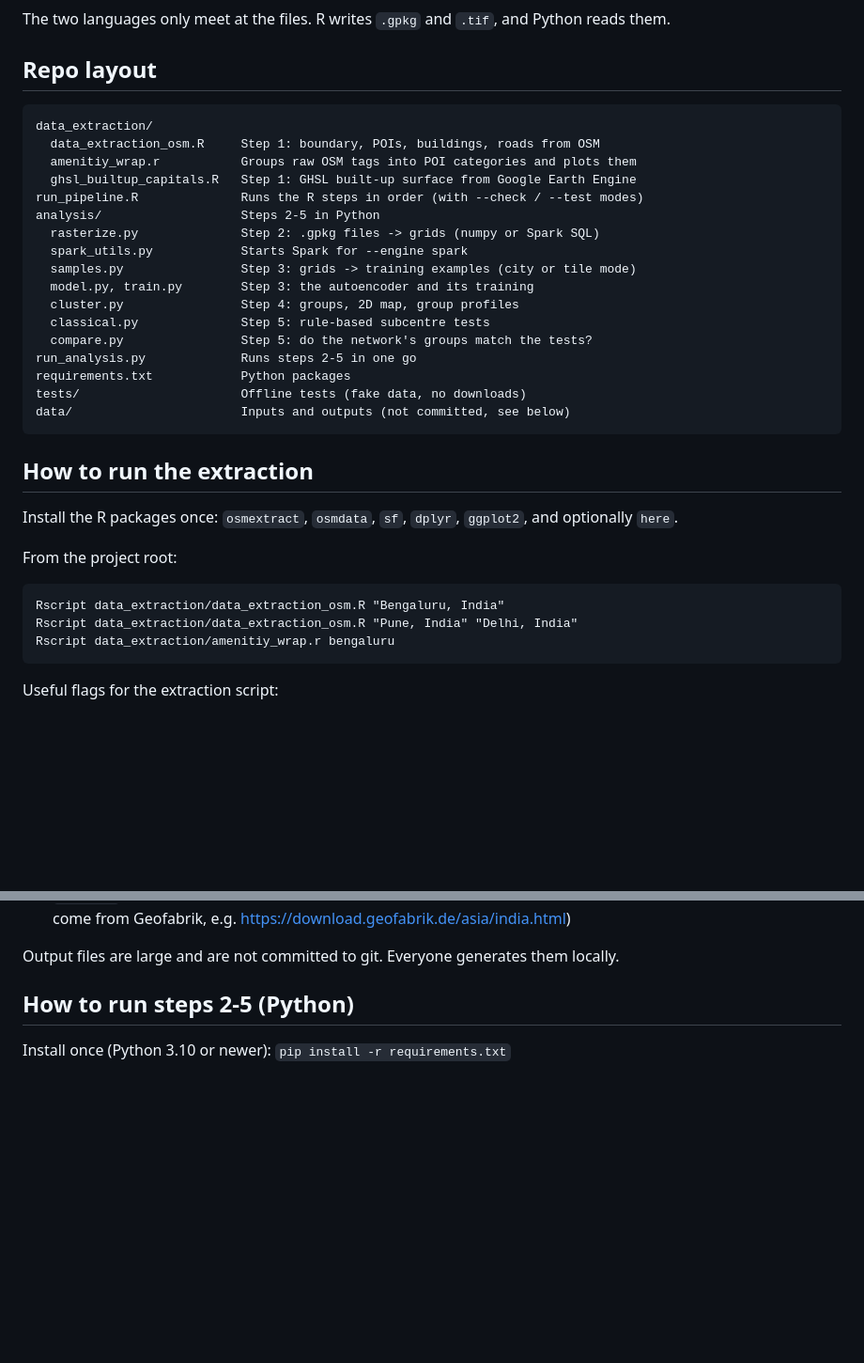
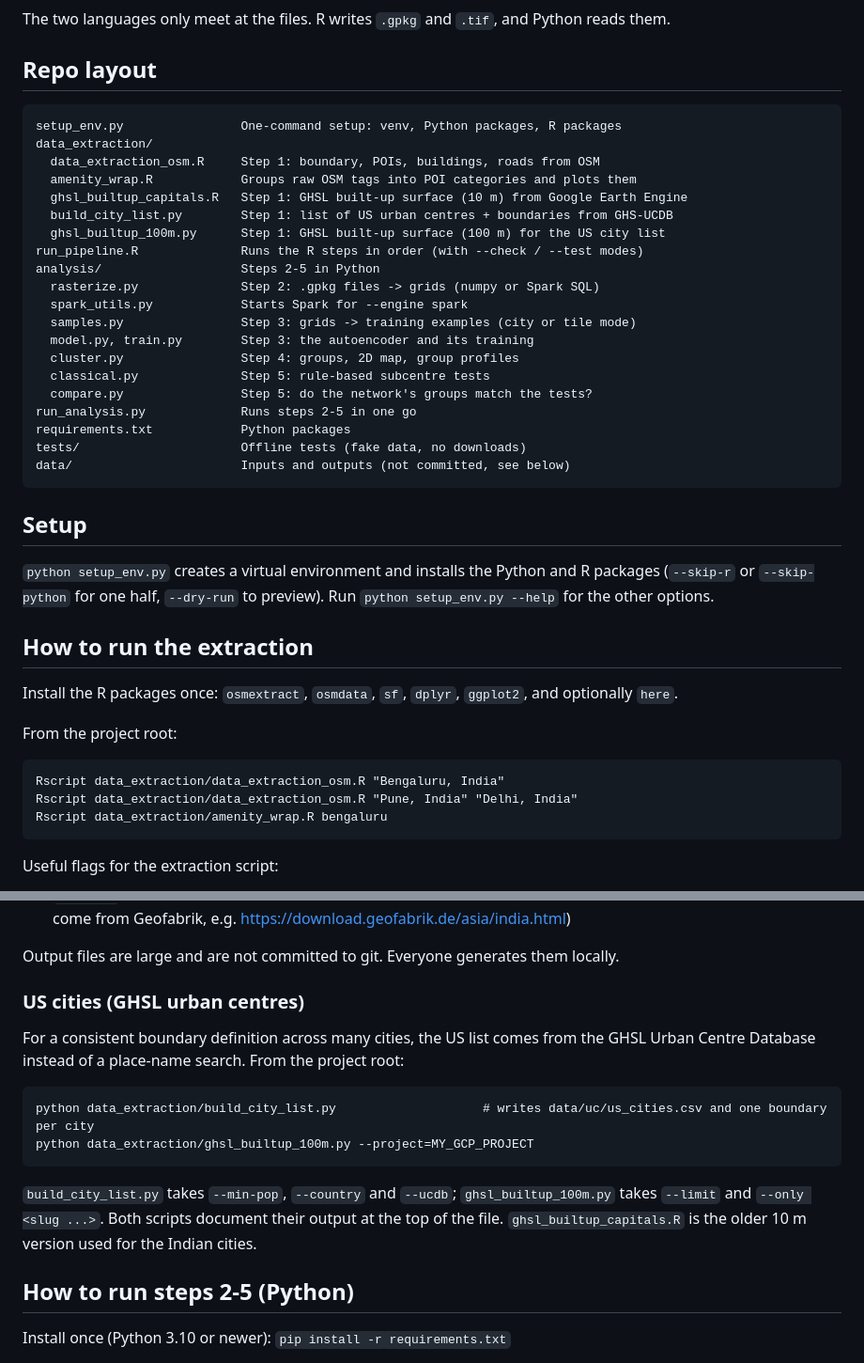
Before and after one commit to Satore-spector/Spatial-Analysis-of-Cities, a Markdown page: README.md, 2 parts joined by grey strips. Shown at 94% size. Drawn GitHub-style; blank space fills up the shorter version.

Commit message:
README: document setup_env.py and the US city-list scripts
Repo layout now lists setup_env.py, build_city_list.py and
ghsl_builtup_100m.py, with a short section on the US workflow.

````diff
--- a/README.md
+++ b/README.md
@@ -45,10 +45,13 @@ The two languages only meet at the files. R writes `.gpkg` and `.tif`, and Pytho
 ## Repo layout
 
 ```
+setup_env.py                One-command setup: venv, Python packages, R packages
 data_extraction/
   data_extraction_osm.R     Step 1: boundary, POIs, buildings, roads from OSM
-  amenitiy_wrap.r           Groups raw OSM tags into POI categories and plots them
-  ghsl_builtup_capitals.R   Step 1: GHSL built-up surface from Google Earth Engine
+  amenity_wrap.R            Groups raw OSM tags into POI categories and plots them
+  ghsl_builtup_capitals.R   Step 1: GHSL built-up surface (10 m) from Google Earth Engine
+  build_city_list.py        Step 1: list of US urban centres + boundaries from GHS-UCDB
+  ghsl_builtup_100m.py      Step 1: GHSL built-up surface (100 m) for the US city list
 run_pipeline.R              Runs the R steps in order (with --check / --test modes)
 analysis/                   Steps 2-5 in Python
   rasterize.py              Step 2: .gpkg files -> grids (numpy or Spark SQL)
@@ -64,6 +67,10 @@ tests/                      Offline tests (fake data, no downloads)
 data/                       Inputs and outputs (not committed, see below)
 ```
 
+## Setup
+
+`python setup_env.py` creates a virtual environment and installs the Python and R packages (`--skip-r` or `--skip-python` for one half, `--dry-run` to preview). Run `python setup_env.py --help` for the other options.
+
 ## How to run the extraction
 
 Install the R packages once: `osmextract`, `osmdata`, `sf`, `dplyr`, `ggplot2`, and optionally `here`.
@@ -73,7 +80,7 @@ From the project root:
 ```
 Rscript data_extraction/data_extraction_osm.R "Bengaluru, India"
 Rscript data_extraction/data_extraction_osm.R "Pune, India" "Delhi, India"
-Rscript data_extraction/amenitiy_wrap.r bengaluru
+Rscript data_extraction/amenity_wrap.R bengaluru
 ```
 
 Useful flags for the extraction script:
@@ -88,6 +95,17 @@ What you get in `data/` for each city (`<slug>` is the lower-case city name):
 - `osm_pbf/`, cached OpenStreetMap downloads so we do not download the same region twice (regional extracts come from Geofabrik, e.g. https://download.geofabrik.de/asia/india.html)
 
 Output files are large and are not committed to git. Everyone generates them locally.
+
+### US cities (GHSL urban centres)
+
+For a consistent boundary definition across many cities, the US list comes from the GHSL Urban Centre Database instead of a place-name search. From the project root:
+
+```
+python data_extraction/build_city_list.py                    # writes data/uc/us_cities.csv and one boundary per city
+python data_extraction/ghsl_builtup_100m.py --project=MY_GCP_PROJECT
+```
+
+`build_city_list.py` takes `--min-pop`, `--country` and `--ucdb`; `ghsl_builtup_100m.py` takes `--limit` and `--only <slug ...>`. Both scripts document their output at the top of the file. `ghsl_builtup_capitals.R` is the older 10 m version used for the Indian cities.
 
 ## How to run steps 2-5 (Python)
 
````
